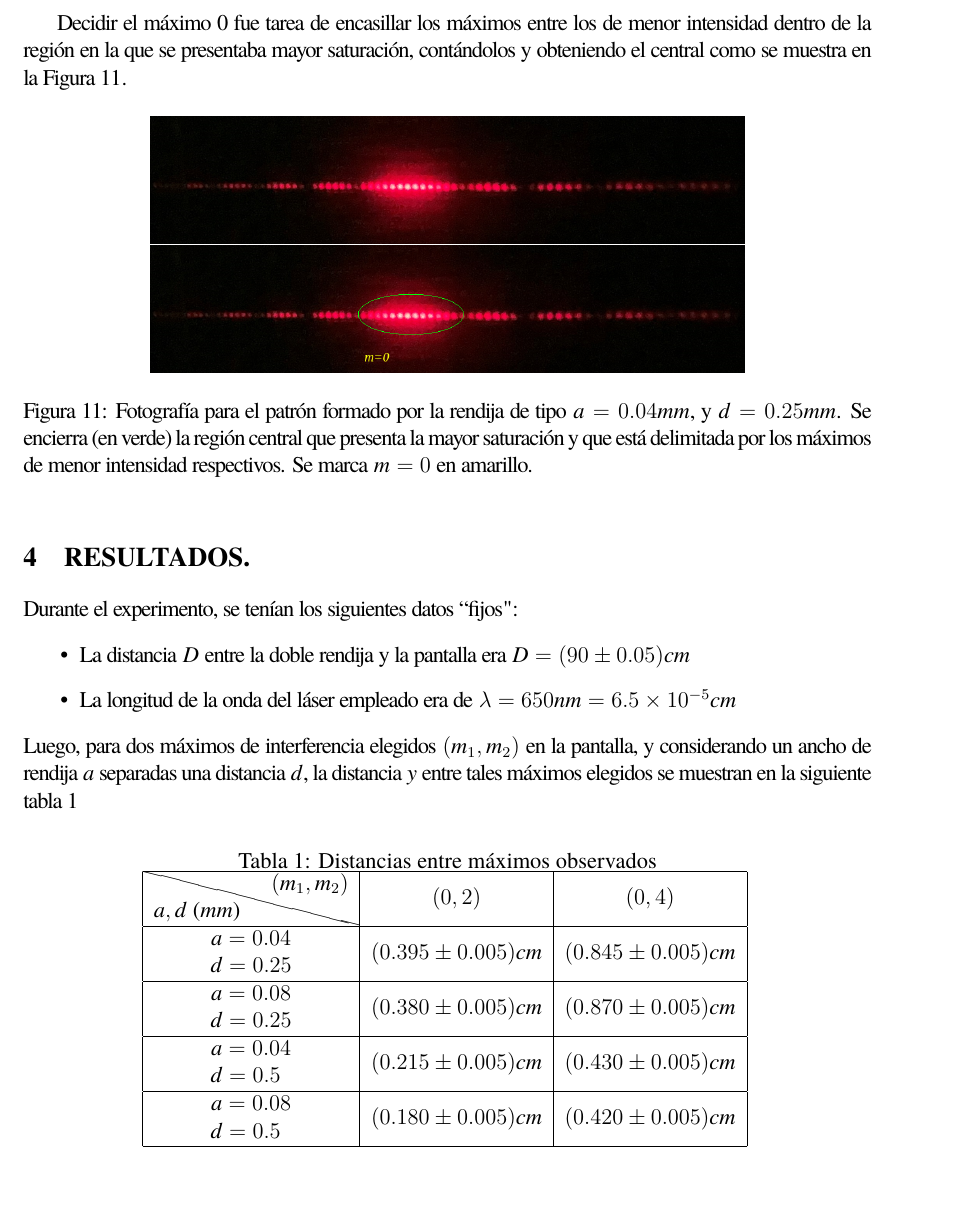
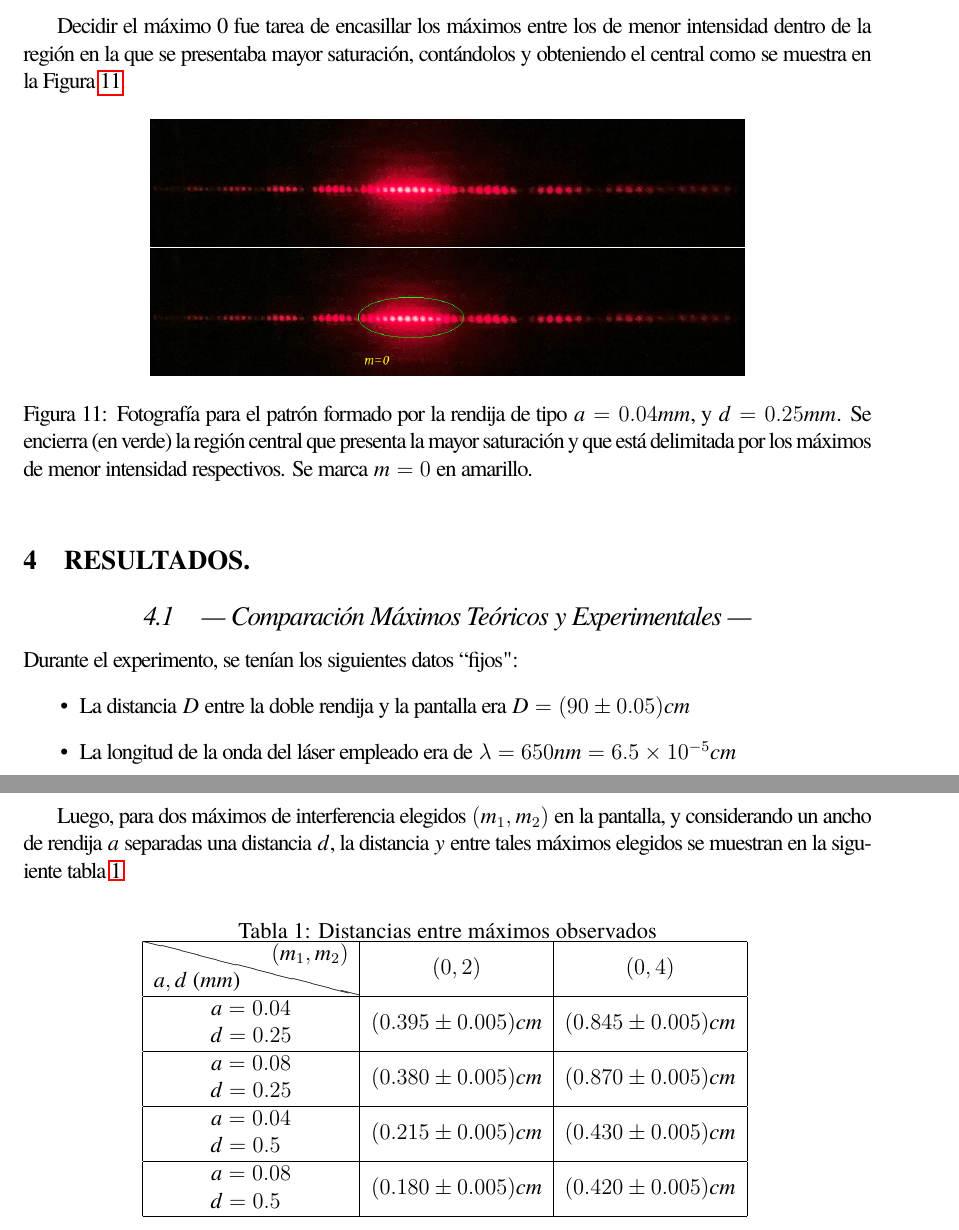
Before and after one commit to ZeraujKcire/PRACTICAS_FISICA, a LaTeX document (2.- SEGUNDO PARCIAL/3.- PRÁCTICAS/6.- PRÁCTICA 6/PRACTICA_6.tex, which reads 2.- SEGUNDO PARCIAL/3.- PRÁCTICAS/6.- PRÁCTICA 6/preamble.tex): part of page 6 of 16 before the commit and two parts of pages 6 and 7 of 13 after it, the two joined at a grey line, cut so that both start at the same text. Compiled offline with LuaLaTeX; a missing font is replaced by an installed copy or a similar font.

Commit message:
Actualizacion

```diff
--- a/2.- SEGUNDO PARCIAL/3.- PRÁCTICAS/6.- PRÁCTICA 6/PRACTICA_6.tex
+++ b/2.- SEGUNDO PARCIAL/3.- PRÁCTICAS/6.- PRÁCTICA 6/PRACTICA_6.tex
@@ -183,11 +183,15 @@ Decidir el máximo 0 fue tarea de encasillar los máximos entre los de menor int
 % )))
 
 \section{RESULTADOS.} % (((
+
+\subsection{--- Comparación Máximos Teóricos y Experimentales ---} % (((
+\label{sub:comparacion}
 	 Durante el experimento, se tenían los siguientes datos ``fijos$"$:
 	 \begin{itemize}
 	 	\item La distancia $ D $ entre la doble rendija y la pantalla era $ D=(90\pm 0.05) cm$
 	 	\item La longitud de la onda del láser empleado era de $ \lambda=650 nm=6.5\times 10^{-5}cm $
 	 \end{itemize}
+	 \newpage
  	Luego, para dos máximos de interferencia elegidos $ (m_1, m_2) $ en la pantalla, y considerando un ancho de rendija $ a $ separadas una distancia $ d $, la distancia $ y $ entre tales máximos elegidos se muestran en la siguiente tabla \ref{tab:distancias}
  	\begin{table}[!htb]
  		\centering
@@ -210,8 +214,7 @@ Decidir el máximo 0 fue tarea de encasillar los máximos entre los de menor int
  			\hline
  		\end{tabular}
  		\label{tab:distancias}
- 	\end{table}
-	\newpage
+ 	\end{table}\\
 		Haciendo uso de la ecuación (\ref{eq:altura}), para los mismos valores anteriores se tienen las siguientes distancias teóricas (tabla \ref{tab:disteo}).
  	\begin{table}[hbtp!]
  		\centering
--- a/2.- SEGUNDO PARCIAL/3.- PRÁCTICAS/6.- PRÁCTICA 6/preamble.tex
+++ b/2.- SEGUNDO PARCIAL/3.- PRÁCTICAS/6.- PRÁCTICA 6/preamble.tex
@@ -15,7 +15,7 @@
 \usepackage{titlesec}
 % \usepackage{setspace}
 \usepackage{dsfont}
-% \usepackage{bookmark}
+\usepackage{bookmark}
 % )))
 
 % === TIPOGRAFÍA === (((
```
Also changed, not shown: 2.- SEGUNDO PARCIAL/3.- PRÁCTICAS/6.- PRÁCTICA 6/3_RESUL/04_y_25.jpg (added), 2.- SEGUNDO PARCIAL/3.- PRÁCTICAS/6.- PRÁCTICA 6/3_RESUL/04_y_5.jpg (added), 2.- SEGUNDO PARCIAL/3.- PRÁCTICAS/6.- PRÁCTICA 6/3_RESUL/08_y_25.jpg (added), 2.- SEGUNDO PARCIAL/3.- PRÁCTICAS/6.- PRÁCTICA 6/3_RESUL/08_y_5.jpg (added), 2.- SEGUNDO PARCIAL/3.- PRÁCTICAS/6.- PRÁCTICA 6/PRACTICA_6.tex (12 more changed lines), 4 other files.
